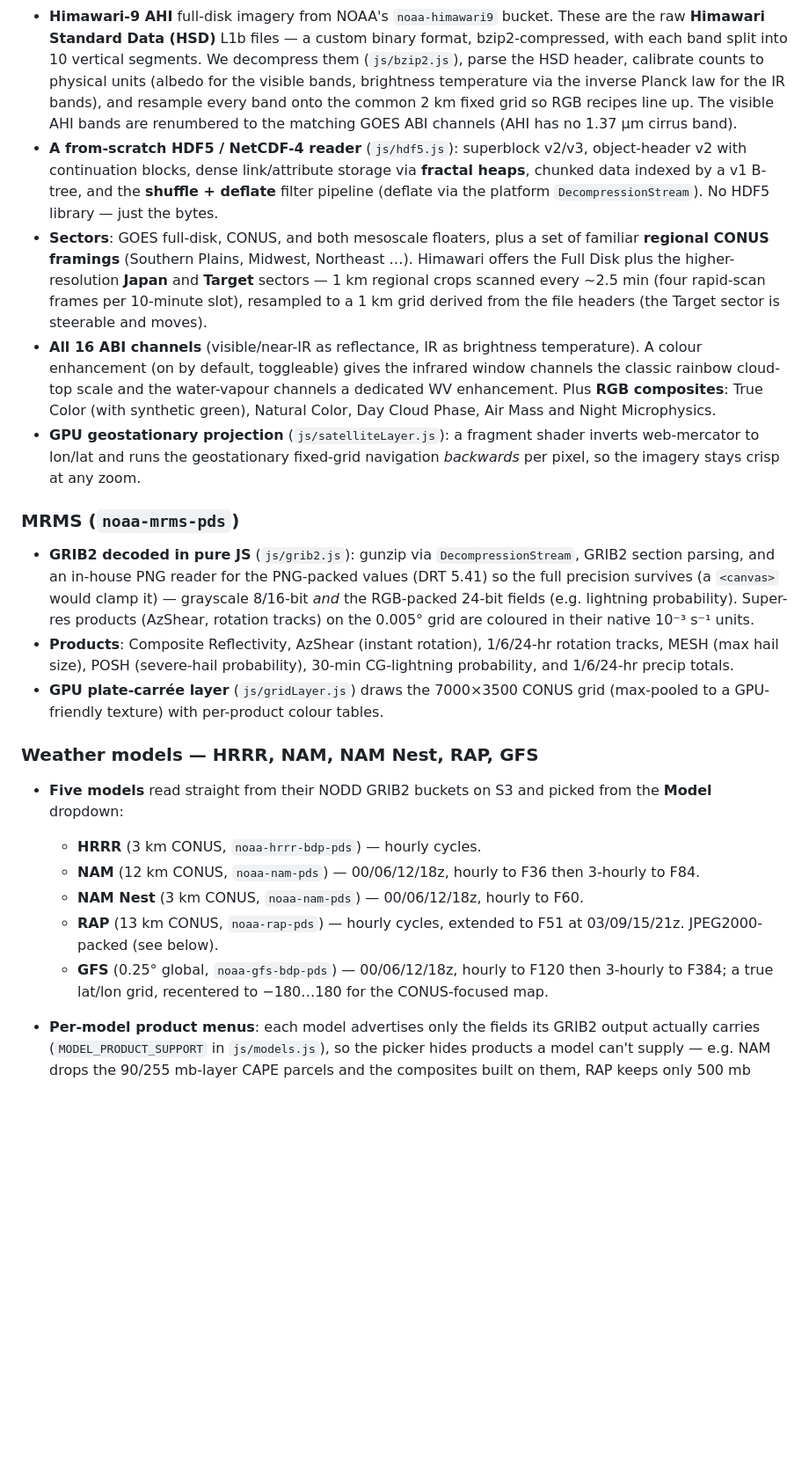
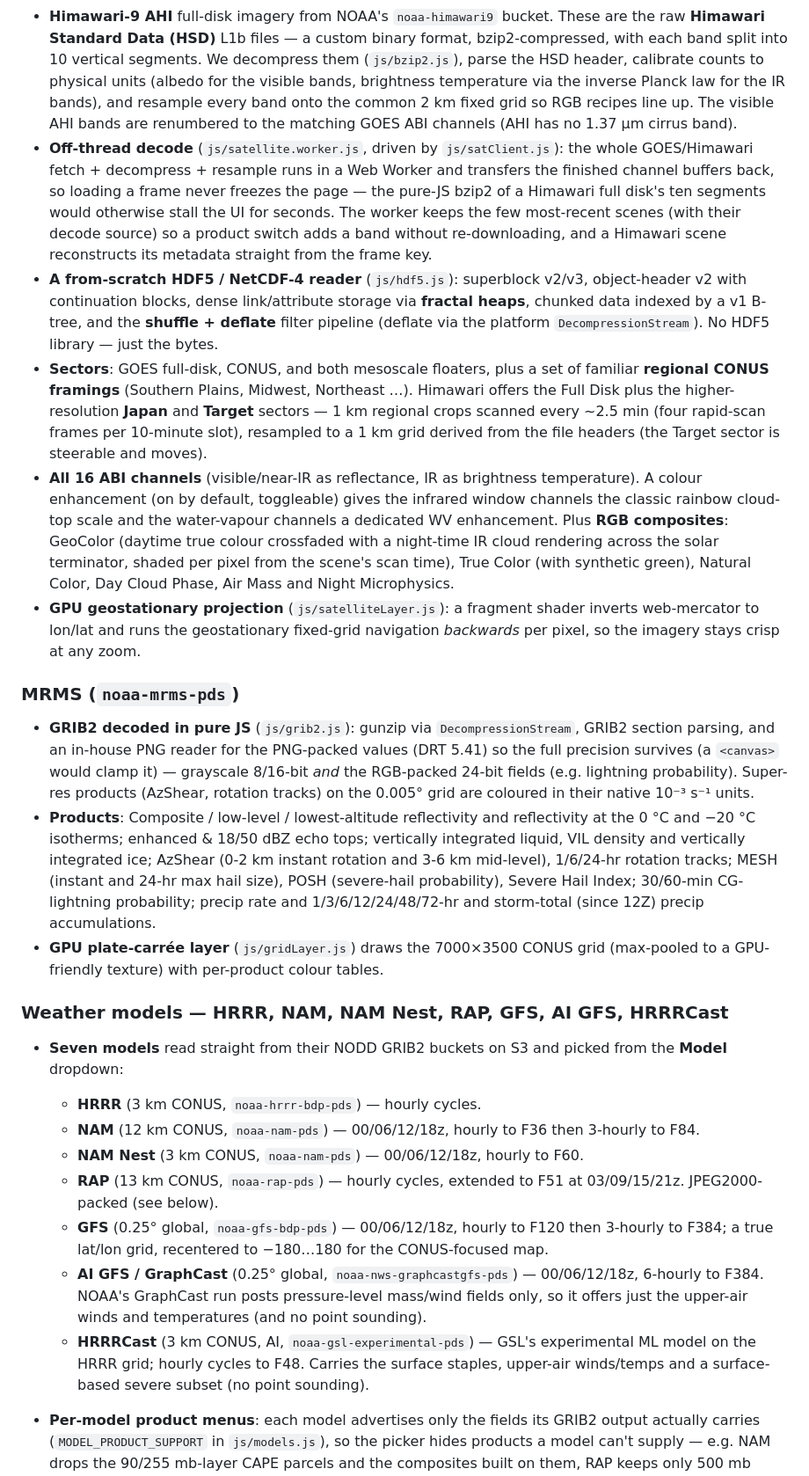
Before and after one commit to GTG0116/nexradbrowsertest, a Markdown page: README.md, the part around one of its changes. Shown at 88% size. Drawn GitHub-style; blank space fills up the shorter version.

```diff
--- a/README.md
+++ b/README.md
@@ -95,6 +131,13 @@ sources, selectable from the **RADAR / SAT / MRMS** switch in the Source panel.
   for the IR bands), and resample every band onto the common 2 km fixed grid so
   RGB recipes line up. The visible AHI bands are renumbered to the matching GOES
   ABI channels (AHI has no 1.37 µm cirrus band).
+- **Off-thread decode** (`js/satellite.worker.js`, driven by `js/satClient.js`):
+  the whole GOES/Himawari fetch + decompress + resample runs in a Web Worker and
+  transfers the finished channel buffers back, so loading a frame never freezes
+  the page — the pure-JS bzip2 of a Himawari full disk's ten segments would
+  otherwise stall the UI for seconds. The worker keeps the few most-recent scenes
+  (with their decode source) so a product switch adds a band without re-downloading,
+  and a Himawari scene reconstructs its metadata straight from the frame key.
 - **A from-scratch HDF5 / NetCDF-4 reader** (`js/hdf5.js`): superblock v2/v3,
   object-header v2 with continuation blocks, dense link/attribute storage via
   **fractal heaps**, chunked data indexed by a v1 B-tree, and the **shuffle +
@@ -110,8 +153,10 @@ sources, selectable from the **RADAR / SAT / MRMS** switch in the Source panel.
   temperature). A colour enhancement (on by default, toggleable) gives the
   infrared window channels the classic rainbow cloud-top scale and the
   water-vapour channels a dedicated WV enhancement. Plus **RGB composites**:
-  True Color (with synthetic green), Natural Color, Day Cloud Phase, Air Mass and
-  Night Microphysics.
+  GeoColor (daytime true colour crossfaded with a night-time IR cloud rendering
+  across the solar terminator, shaded per pixel from the scene's scan time), True
+  Color (with synthetic green), Natural Color, Day Cloud Phase, Air Mass and Night
+  Microphysics.
 - **GPU geostationary projection** (`js/satelliteLayer.js`): a fragment shader
   inverts web-mercator to lon/lat and runs the geostationary fixed-grid navigation
   *backwards* per pixel, so the imagery stays crisp at any zoom.
@@ -124,15 +169,19 @@ sources, selectable from the **RADAR / SAT / MRMS** switch in the Source panel.
   grayscale 8/16-bit *and* the RGB-packed 24-bit fields (e.g. lightning
   probability). Super-res products (AzShear, rotation tracks) on the 0.005° grid
   are coloured in their native 10⁻³ s⁻¹ units.
-- **Products**: Composite Reflectivity, AzShear (instant rotation), 1/6/24-hr
-  rotation tracks, MESH (max hail size), POSH (severe-hail probability), 30-min
-  CG-lightning probability, and 1/6/24-hr precip totals.
+- **Products**: Composite / low-level / lowest-altitude reflectivity and
+  reflectivity at the 0 °C and −20 °C isotherms; enhanced & 18/50 dBZ echo tops;
+  vertically integrated liquid, VIL density and vertically integrated ice; AzShear
+  (0-2 km instant rotation and 3-6 km mid-level), 1/6/24-hr rotation tracks; MESH
+  (instant and 24-hr max hail size), POSH (severe-hail probability), Severe Hail
+  Index; 30/60-min CG-lightning probability; precip rate and 1/3/6/12/24/48/72-hr
+  and storm-total (since 12Z) precip accumulations.
 - **GPU plate-carrée layer** (`js/gridLayer.js`) draws the 7000×3500 CONUS grid
   (max-pooled to a GPU-friendly texture) with per-product colour tables.
 
-### Weather models — HRRR, NAM, NAM Nest, RAP, GFS
+### Weather models — HRRR, NAM, NAM Nest, RAP, GFS, AI GFS, HRRRCast
 
-- **Five models** read straight from their NODD GRIB2 buckets on S3 and picked
+- **Seven models** read straight from their NODD GRIB2 buckets on S3 and picked
   from the **Model** dropdown:
   - **HRRR** (3 km CONUS, `noaa-hrrr-bdp-pds`) — hourly cycles.
   - **NAM** (12 km CONUS, `noaa-nam-pds`) — 00/06/12/18z, hourly to F36 then
@@ -143,6 +192,14 @@ sources, selectable from the **RADAR / SAT / MRMS** switch in the Source panel.
   - **GFS** (0.25° global, `noaa-gfs-bdp-pds`) — 00/06/12/18z, hourly to F120
     then 3-hourly to F384; a true lat/lon grid, recentered to −180…180 for the
     CONUS-focused map.
+  - **AI GFS / GraphCast** (0.25° global, `noaa-nws-graphcastgfs-pds`) —
+    00/06/12/18z, 6-hourly to F384. NOAA's GraphCast run posts pressure-level
+    mass/wind fields only, so it offers just the upper-air winds and
+    temperatures (and no point sounding).
+  - **HRRRCast** (3 km CONUS, AI, `noaa-gsl-experimental-pds`) — GSL's
+    experimental ML model on the HRRR grid; hourly cycles to F48. Carries the
+    surface staples, upper-air winds/temps and a surface-based severe subset
+    (no point sounding).
 - **Per-model product menus**: each model advertises only the fields its GRIB2
   output actually carries (`MODEL_PRODUCT_SUPPORT` in `js/models.js`), so the
   picker hides products a model can't supply — e.g. NAM drops the 90/255 mb-layer
```
Also changed, not shown: other parts of README.md (+53 -5 lines).
